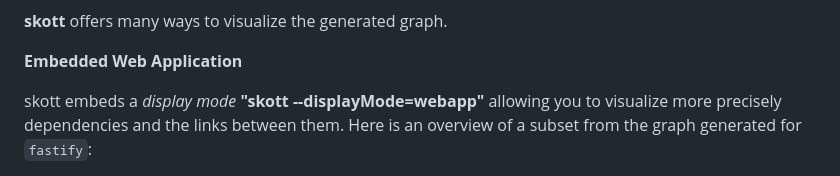
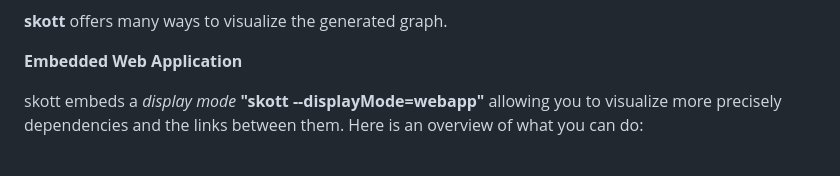
Before and after one commit to antoine-coulon/skott, a Markdown page: packages/skott/README.md, the part around the change printed below. Rendered like a GitHub page.

Commit message:
docs: update readme.md with gifs

```diff
--- a/packages/skott/README.md
+++ b/packages/skott/README.md
@@ -142,5 +142,5 @@ $ skott --fileExtensions=.ts,.tsx
 
 **Embedded Web Application**
 
-skott embeds a _display mode_ **"skott --displayMode=webapp"** allowing you to visualize more precisely dependencies and the links between them. Here is an overview of a subset from the graph generated for `fastify`:
+skott embeds a _display mode_ **"skott --displayMode=webapp"** allowing you to visualize more precisely dependencies and the links between them. Here is an overview of what you can do:
 
```
Also changed, not shown: other parts of packages/skott/README.md (+2 -2 lines), 1 other file.
